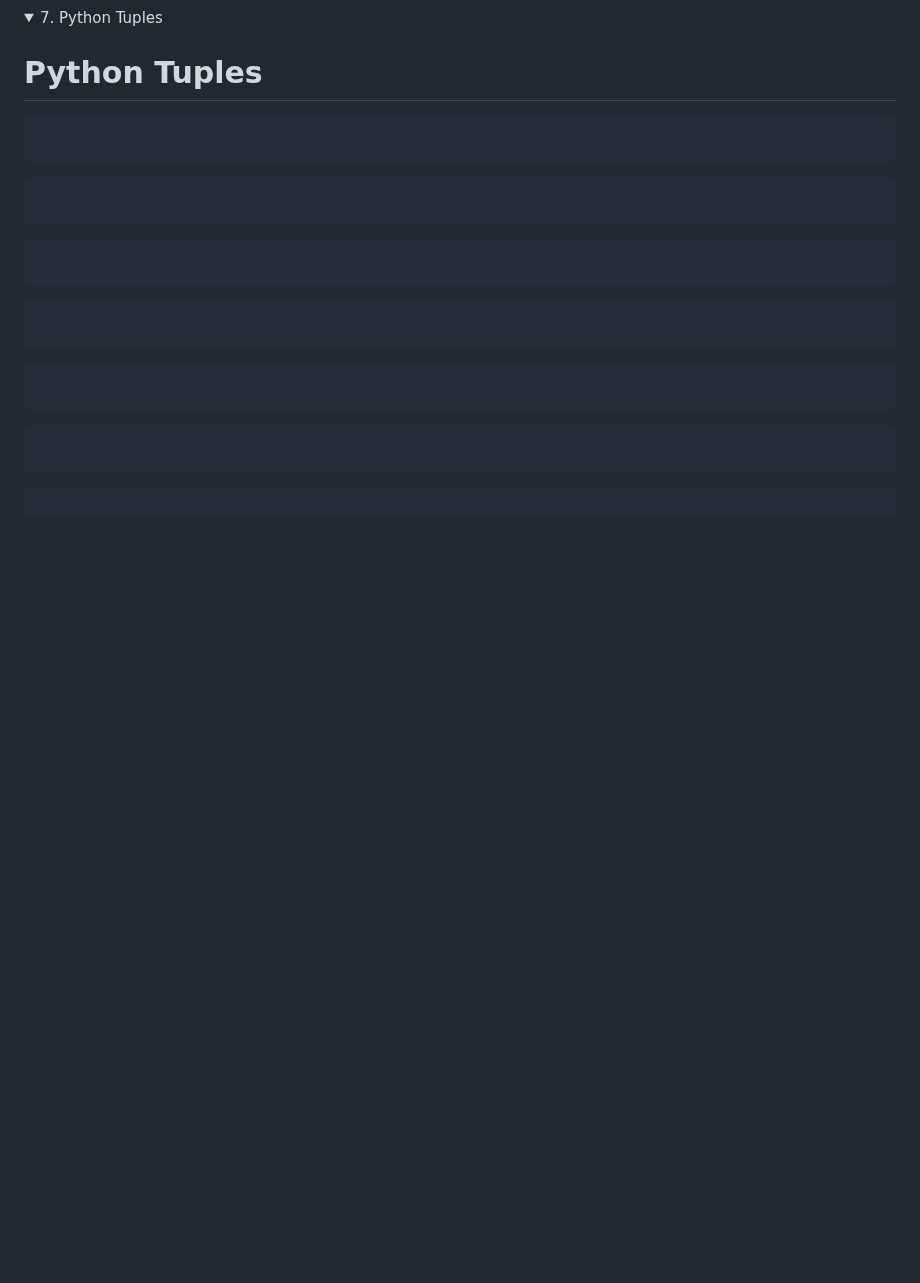
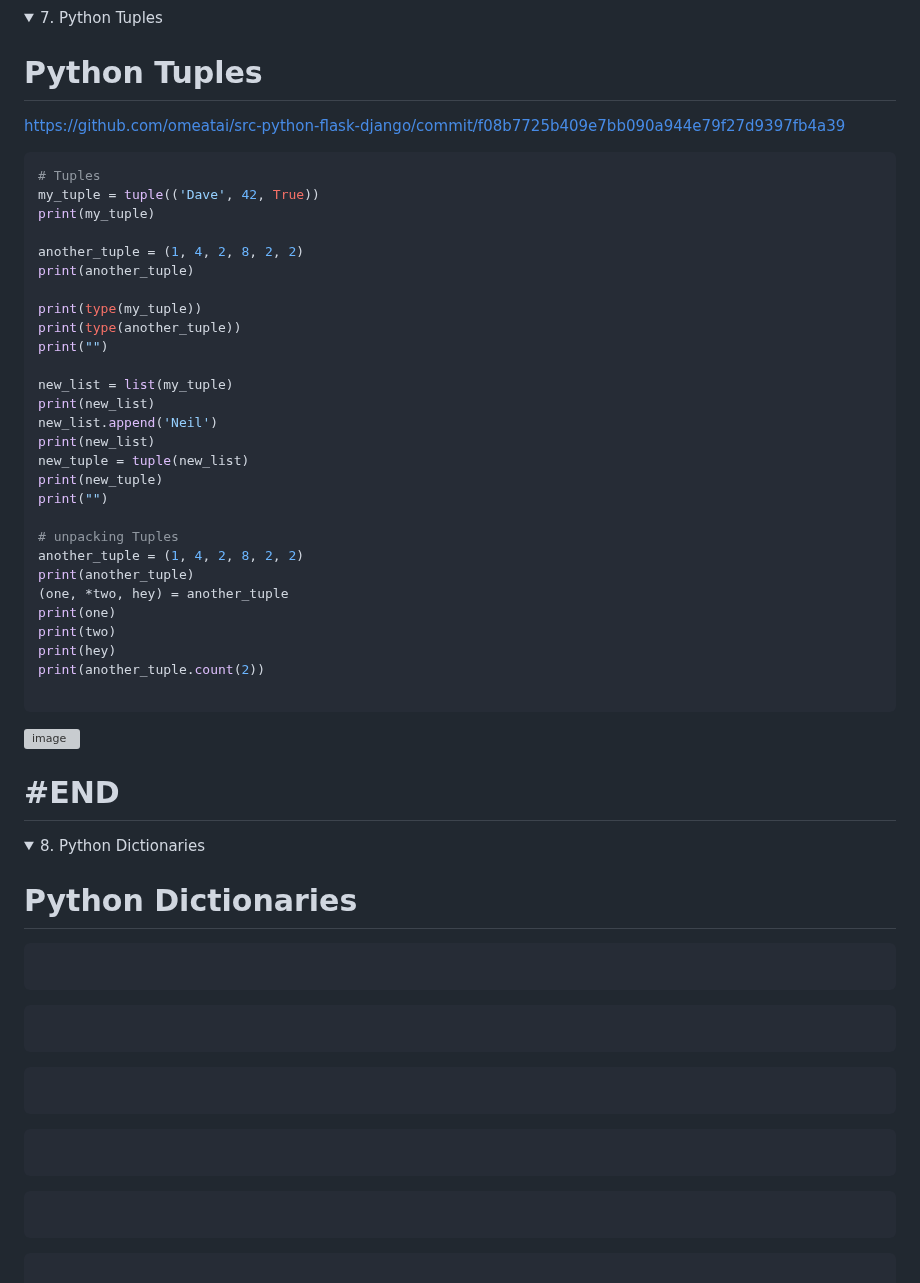
Before and after one commit to omeatai/src-python-flask-django, a Markdown page: README.md, the part around the change. Drawn GitHub-style; folded sections open; blank space fills up the shorter version; grey boxes are pictures that could not be loaded.

````diff
--- a/README.md
+++ b/README.md
@@ -414,9 +414,47 @@ print(my_list)
 
 # Python Tuples
 
+[https://github.com/omeatai/src-python-flask-django/commit/f08b7725b409e7bb090a944e79f27d9397fb4a39](https://github.com/omeatai/src-python-flask-django/commit/f08b7725b409e7bb090a944e79f27d9397fb4a39)
+
 ```py
+# Tuples
+my_tuple = tuple(('Dave', 42, True))
+print(my_tuple)
+
+another_tuple = (1, 4, 2, 8, 2, 2)
+print(another_tuple)
+
+print(type(my_tuple))
+print(type(another_tuple))
+print("")
+
+new_list = list(my_tuple)
+print(new_list)
+new_list.append('Neil')
+print(new_list)
+new_tuple = tuple(new_list)
+print(new_tuple)
+print("")
+
+# unpacking Tuples
+another_tuple = (1, 4, 2, 8, 2, 2)
+print(another_tuple)
+(one, *two, hey) = another_tuple
+print(one)
+print(two)
+print(hey)
+print(another_tuple.count(2))
 
 ```
+
+<img width="1255" alt="image" src="https://github.com/omeatai/src-python-flask-django/assets/32337103/3ded761d-8492-4465-8125-03199a64a77f">
+
+# #END</details>
+
+<details>
+<summary>8. Python Dictionaries </summary>
+
+# Python Dictionaries
 
 ```py
 
````
